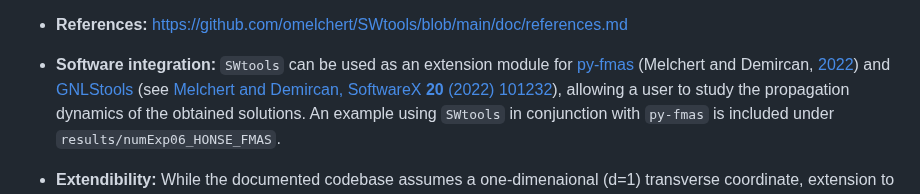
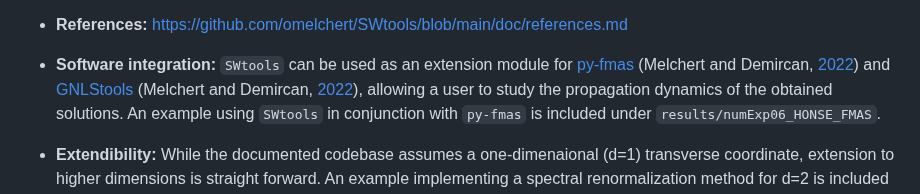
Before and after one commit to omelchert/SWtools, a Markdown page: README.md, the part around the change. Drawn GitHub-style.

Commit message:
Updated References in Readme

```diff
--- a/README.md
+++ b/README.md
@@ -49,9 +49,7 @@ the repository as
 
 - **Software integration:** `SWtools` can be used as an extension module for
   [py-fmas](https://doi.org/10.17632/7s2cv9kjfs.1) (Melchert and Demircan, [2022](https://doi.org/10.1016/j.cpc.2021.108257)) and
-  [GNLStools](https://github.com/ElsevierSoftwareX/SOFTX-D-22-00165) (see
-  [Melchert and Demircan, SoftwareX <strong>20</strong> (2022)
-  101232](https://doi.org/10.1016/j.softx.2022.101232)), allowing a user to
+  [GNLStools](https://github.com/ElsevierSoftwareX/SOFTX-D-22-00165) (Melchert and Demircan, [2022](https://doi.org/10.1016/j.softx.2022.101232)), allowing a user to
   study the propagation dynamics of the obtained solutions. An example using
   `SWtools` in conjunction with `py-fmas` is included under
   `results/numExp06_HONSE_FMAS`.
```
